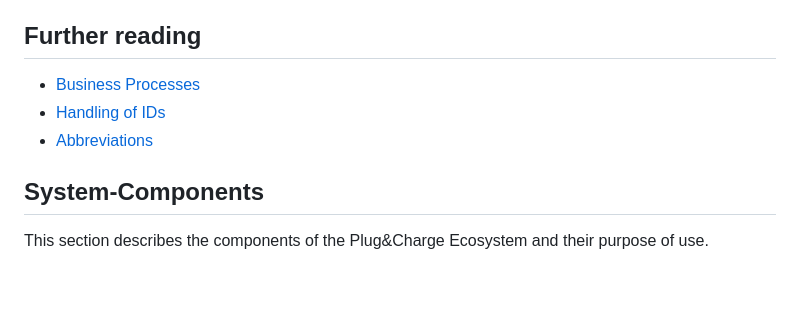
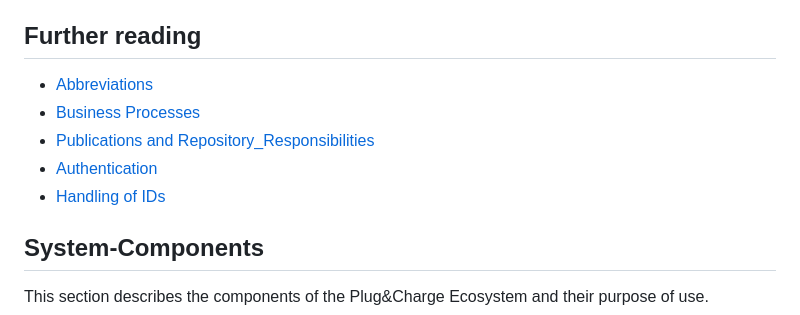
Before and after one commit to charinev/opnc, a Markdown page: processes/docs/README.md, the part around the change. GitHub-like rendering; blank space fills up the shorter version.

Commit message:
Update README.md
updated "further reading" section with additional documents

```diff
--- a/processes/docs/README.md
+++ b/processes/docs/README.md
@@ -26,9 +26,11 @@ The Certificate pools and the Certificate Provisioning Service are for publishin
 
 ## Further reading
 
+ * [Abbreviations](./01_abbreviations.md)
  * [Business Processes](./02_PnC_business-processes.md)
+ * [Publications and Repository_Responsibilities](./03_publications-and-repository-responsibilities.md)
+ * [Authentication](./04_authentication.md)
  * [Handling of IDs](./05_handling-of-ids.md)
- * [Abbreviations](./01_abbreviations.md)
 
 ## System-Components
 
```
